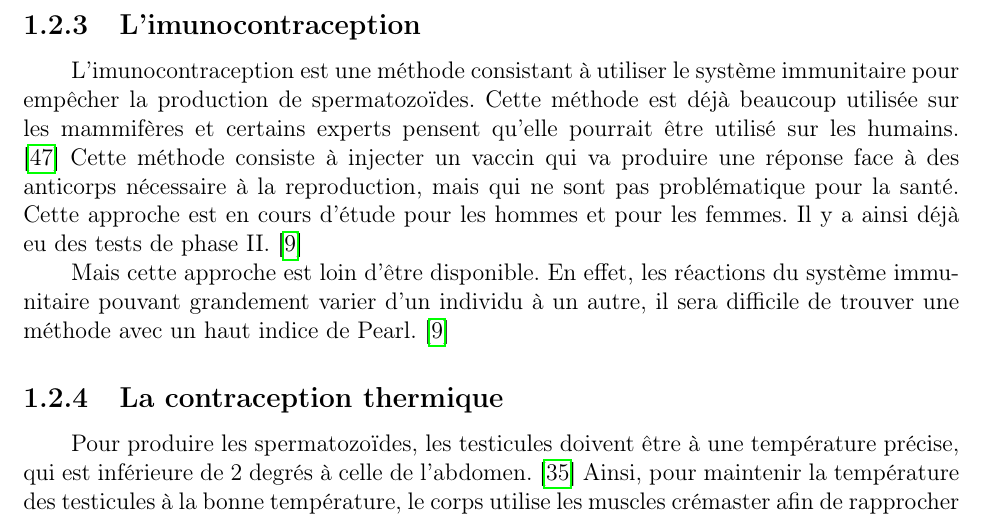
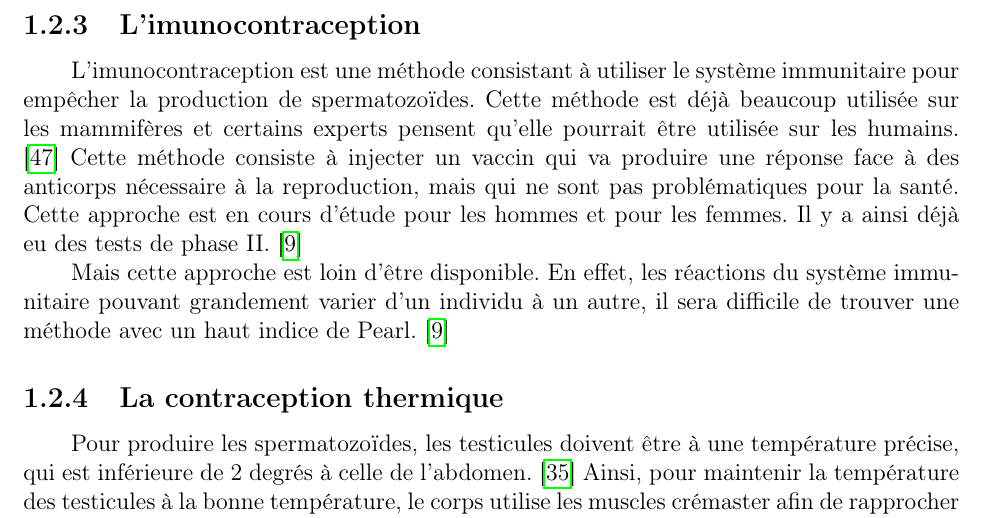
Before and after one commit to estebanbecker/Male-Contraception, a LaTeX document (main.tex): part of page 9 of 28 before the commit and part of page 9 of 29 after it, cut so that both start at the same text. Compiled offline with pdfLaTeX.

Commit message:
Updates from Overleaf

```diff
--- a/main.tex
+++ b/main.tex
@@ -193,11 +193,11 @@ On peut noter la découverte récente d'une molécule bloquant la mobilité des
 Contrairement aux autres méthodes (à l'exception du présevatif et du retrait) qu'ils faut commencer plusieurs semaines à l'avance, cette molécule est à prendre une heure avant le rapport sexuel et l'effet dure 24 heures. \cite{balbachOndemandMaleContraception2023}
 Cependant, on est dans la phase préclinique, donc bien loin d'une commercialisation. \cite{DeveloppementMedicamentInserm}
 
-\subsection{L'imunocontraception}
+\subsection{L'imunocontraception} \label{section:imunocontraception}
 
 L'imunocontraception est une méthode consistant à utiliser le système immunitaire pour empêcher la production de spermatozoïdes.
-Cette méthode est déjà beaucoup utilisée sur les mammifères et certains experts pensent qu'elle pourrait être utilisé sur les humains. \cite{ImmunocontraceptionWikipedia}
-Cette méthode consiste à injecter un vaccin qui va produire une réponse face à des anticorps nécessaire à la reproduction, mais qui ne sont pas problématique pour la santé.
+Cette méthode est déjà beaucoup utilisée sur les mammifères et certains experts pensent qu'elle pourrait être utilisée sur les humains. \cite{ImmunocontraceptionWikipedia}
+Cette méthode consiste à injecter un vaccin qui va produire une réponse face à des anticorps nécessaire à la reproduction, mais qui ne sont pas problématiques pour la santé.
 Cette approche est en cours d'étude pour les hommes et pour les femmes. Il y a ainsi déjà eu des tests de phase II. \cite{mclaughlinThereRoleImmunocontraception2011}
 
 Mais cette approche est loin d'être disponible. En effet, les réactions du système immunitaire pouvant grandement varier d'un individu à un autre, il sera difficile de trouver une méthode avec un haut indice de Pearl. \cite{mclaughlinThereRoleImmunocontraception2011}
```
Also changed, not shown: main.tex (10 more changed lines).
